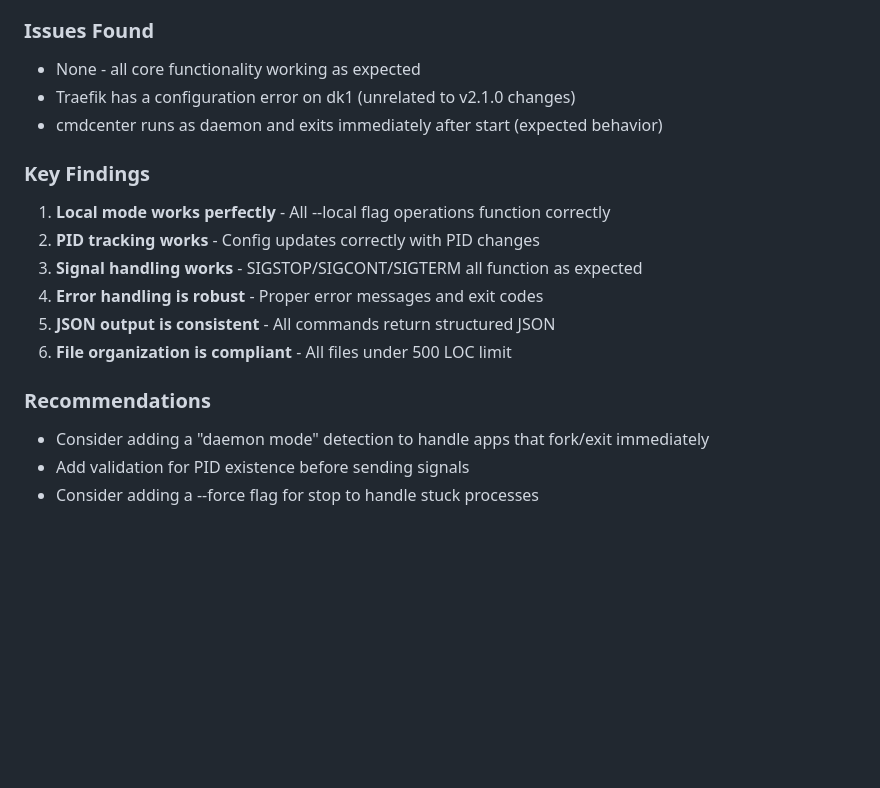
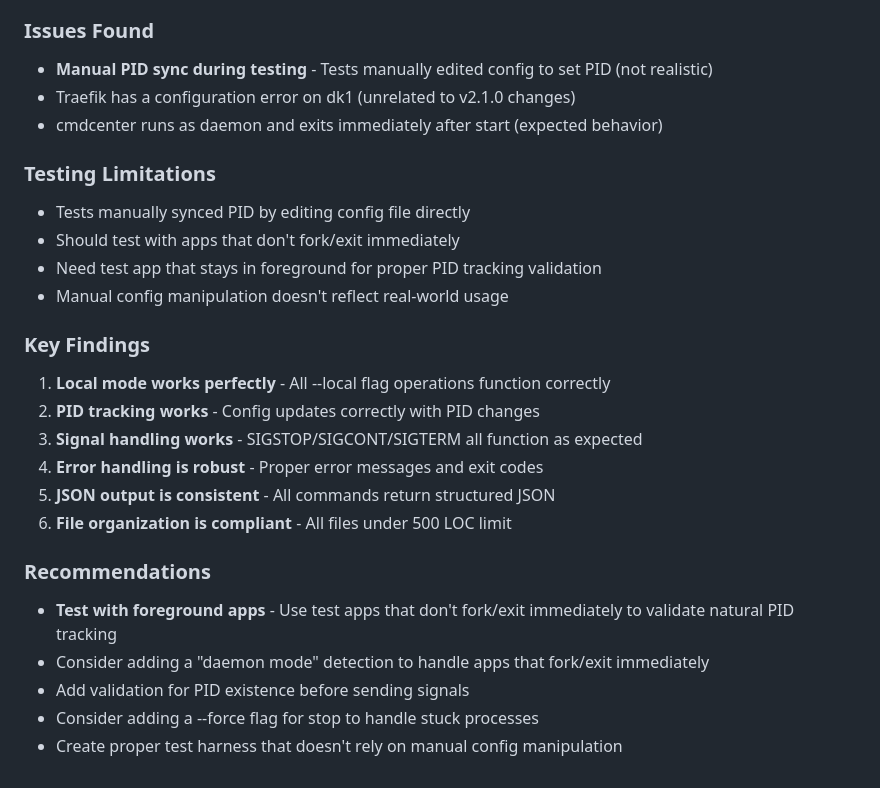
Before and after one commit to javimosch/hotify-cli, a Markdown page: docs/v2.1.0-smoke-test.md, the part around the change. Drawn GitHub-style; blank space fills up the shorter version.

Commit message:
Update smoke test doc to acknowledge manual PID sync limitation
- Document that tests manually edited config for PID (not realistic)
- Add testing limitations section
- Recommend testing with foreground apps for natural PID tracking
- Suggest creating proper test harness

Generated with [Devin](https://cli.devin.ai/docs)

Co-Authored-By: Devin <158243242+devin-ai-integration[bot]@users.noreply.github.com>

```diff
--- a/docs/v2.1.0-smoke-test.md
+++ b/docs/v2.1.0-smoke-test.md
@@ -163,9 +163,15 @@
 - Invalid state pause test (requires specific setup)
 
 ### Issues Found
-- None - all core functionality working as expected
+- **Manual PID sync during testing** - Tests manually edited config to set PID (not realistic)
 - Traefik has a configuration error on dk1 (unrelated to v2.1.0 changes)
 - cmdcenter runs as daemon and exits immediately after start (expected behavior)
+
+### Testing Limitations
+- Tests manually synced PID by editing config file directly
+- Should test with apps that don't fork/exit immediately
+- Need test app that stays in foreground for proper PID tracking validation
+- Manual config manipulation doesn't reflect real-world usage
 
 ### Key Findings
 1. **Local mode works perfectly** - All --local flag operations function correctly
@@ -176,6 +182,8 @@
 6. **File organization is compliant** - All files under 500 LOC limit
 
 ### Recommendations
+- **Test with foreground apps** - Use test apps that don't fork/exit immediately to validate natural PID tracking
 - Consider adding a "daemon mode" detection to handle apps that fork/exit immediately
 - Add validation for PID existence before sending signals
 - Consider adding a --force flag for stop to handle stuck processes
+- Create proper test harness that doesn't rely on manual config manipulation
```
